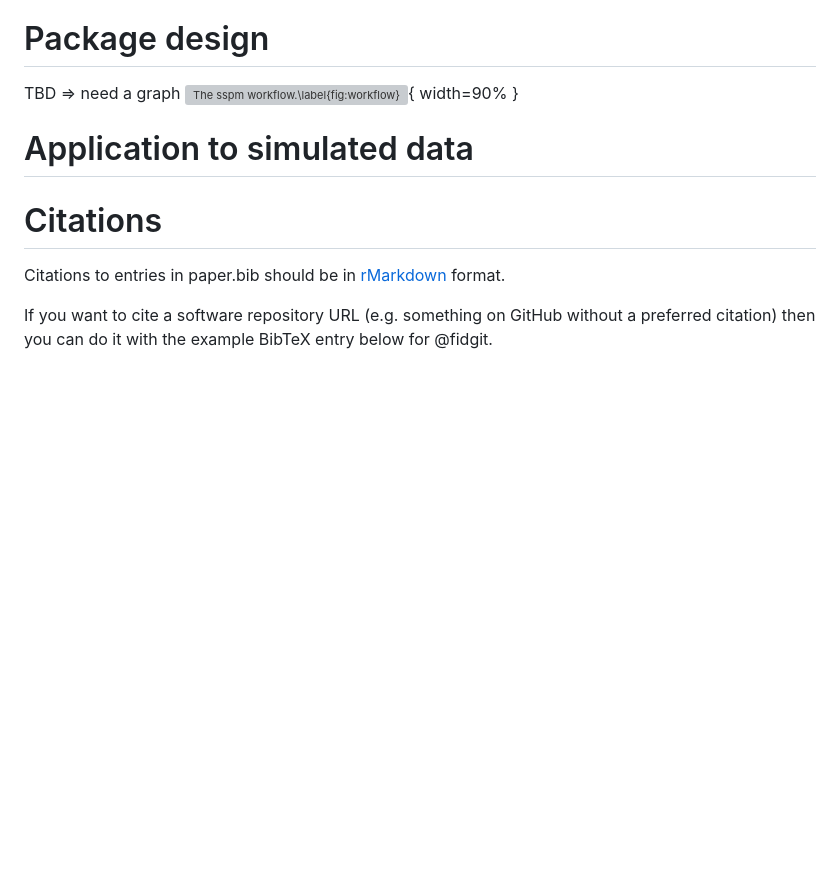
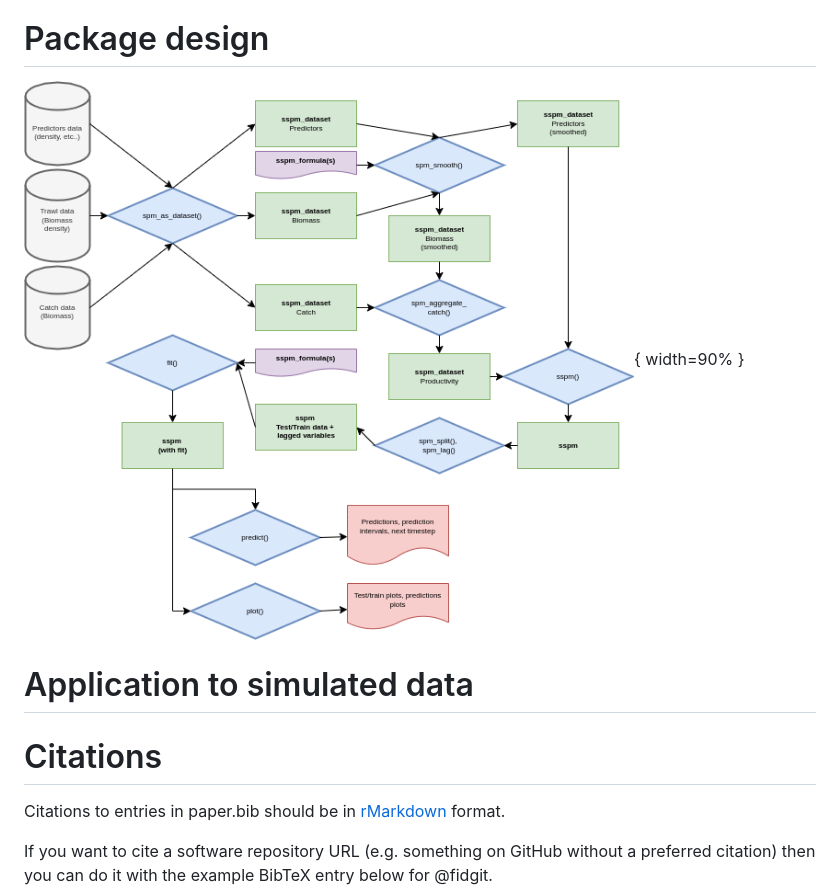
Before and after one commit to pedersen-fisheries-lab/sspm, a Markdown page: paper.md, the part around the change. Drawn GitHub-style; pictures changed too: figures/flowchart.png (added); blank space fills up the shorter version; grey boxes are pictures that could not be loaded.

Commit message:
try with png

```diff
--- a/paper.md
+++ b/paper.md
@@ -54,8 +54,7 @@ The GAM biomass estimates are consistent with those of the current tool in use f
 
 # Package design
 
-TBD => need a graph
-![The sspm workflow.\label{fig:workflow}](figures/flowchart.svg){ width=90% }
+![The sspm workflow.\label{fig:workflow}](figures/flowchart.png){ width=90% }
 
 # Application to simulated data
 
```
Also changed, not shown: 1 other file.
